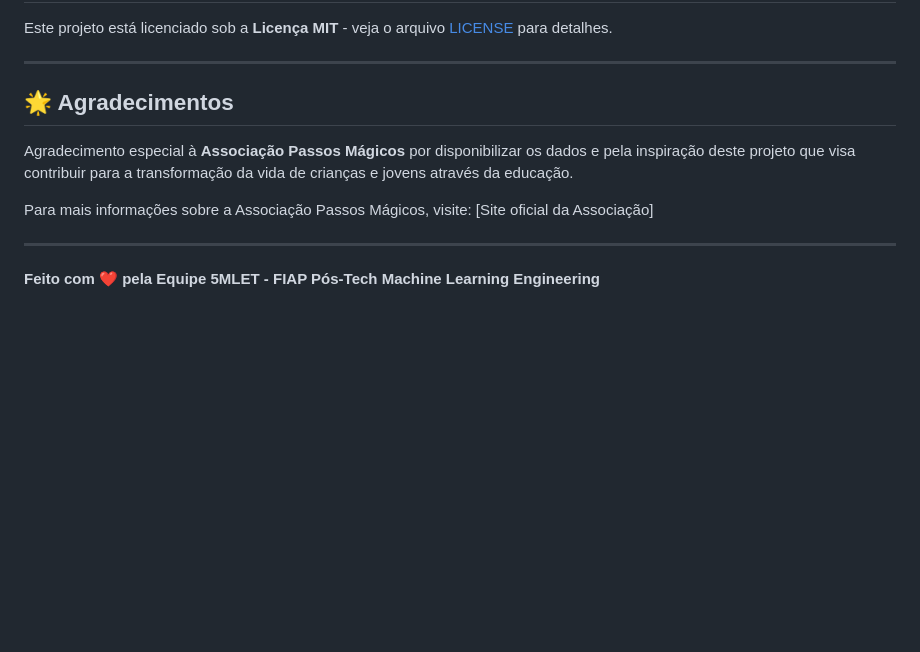
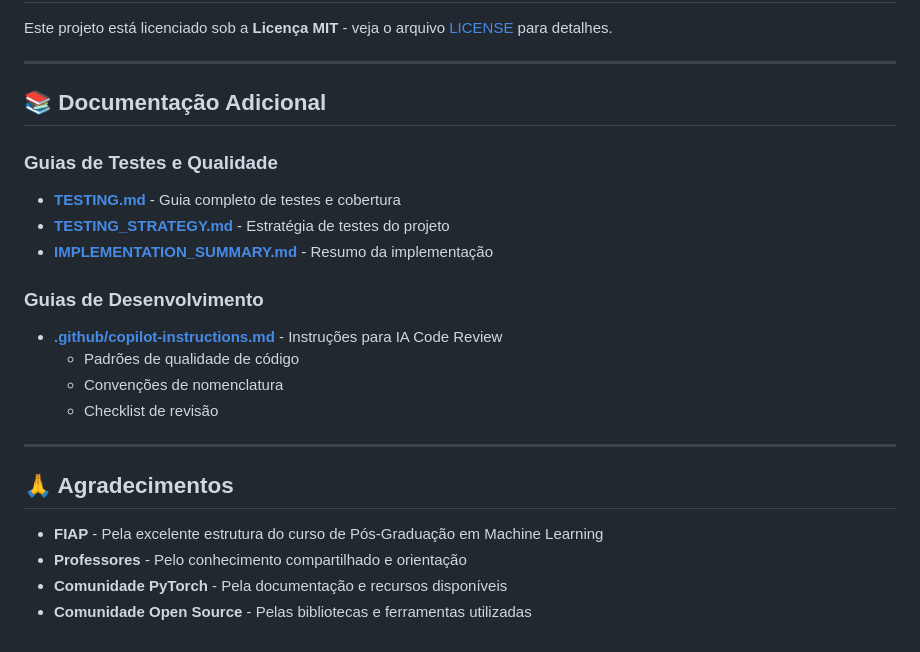
Before and after one commit to Fiap-Pos-tech-5MLET/fase-5, a Markdown page: README.md, the part around the change. Rendered like a GitHub page; blank space fills up the shorter version.

Commit message:
Update README with additional documentation and acknowledgments

```diff
--- a/README.md
+++ b/README.md
@@ -485,12 +485,25 @@ Este projeto está licenciado sob a **Licença MIT** - veja o arquivo [LICENSE](
 
 ---
 
-## 🌟 Agradecimentos
+## 📚 Documentação Adicional
 
-Agradecimento especial à **Associação Passos Mágicos** por disponibilizar os dados e pela inspiração deste projeto que visa contribuir para a transformação da vida de crianças e jovens através da educação.
 
-Para mais informações sobre a Associação Passos Mágicos, visite: [Site oficial da Associação]
+### Guias de Testes e Qualidade
+- **[TESTING.md](TESTING.md)** - Guia completo de testes e cobertura
+- **[TESTING_STRATEGY.md](TESTING_STRATEGY.md)** - Estratégia de testes do projeto
+- **[IMPLEMENTATION_SUMMARY.md](IMPLEMENTATION_SUMMARY.md)** - Resumo da implementação
+
+### Guias de Desenvolvimento
+- **[.github/copilot-instructions.md](.github/copilot-instructions.md)** - Instruções para IA Code Review
+  - Padrões de qualidade de código
+  - Convenções de nomenclatura
+  - Checklist de revisão
 
 ---
 
-**Feito com ❤️ pela Equipe 5MLET - FIAP Pós-Tech Machine Learning Engineering**
+## 🙏 Agradecimentos
+
+- **FIAP** - Pela excelente estrutura do curso de Pós-Graduação em Machine Learning
+- **Professores** - Pelo conhecimento compartilhado e orientação
+- **Comunidade PyTorch** - Pela documentação e recursos disponíveis
+- **Comunidade Open Source** - Pelas bibliotecas e ferramentas utilizadas
```
